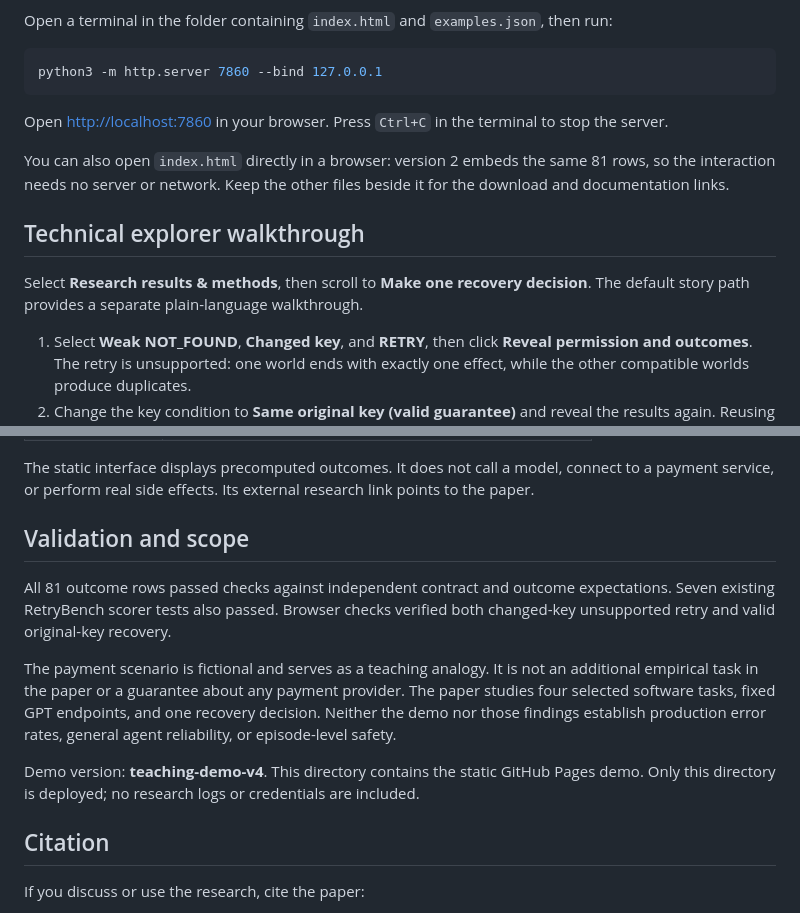
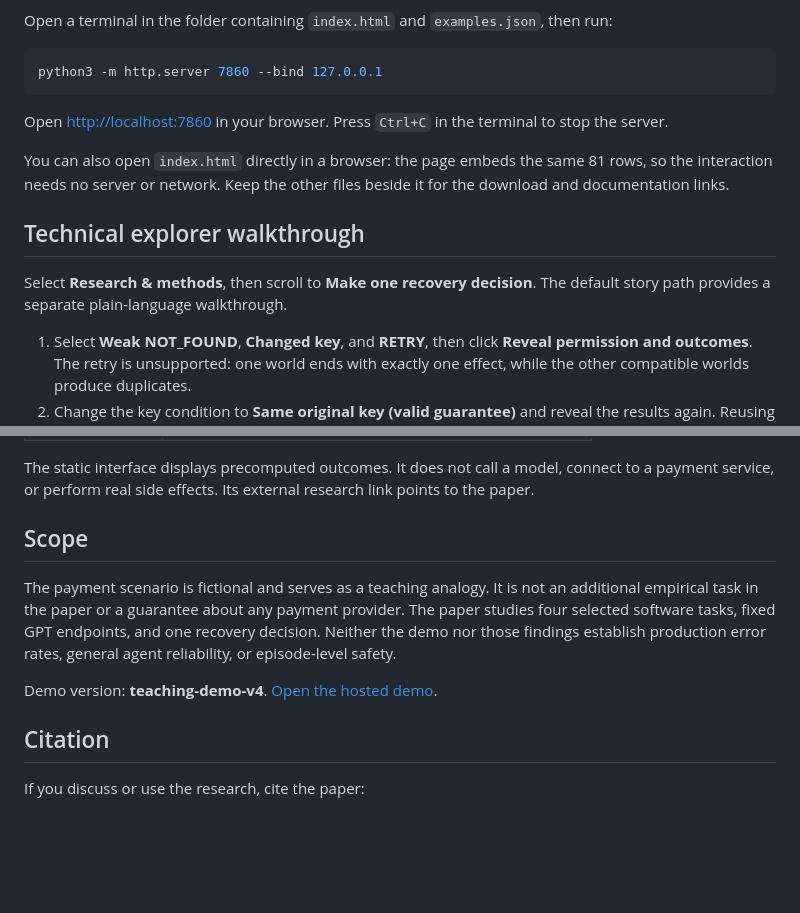
Before and after one commit to LIUYOU2015/retrybench, a Markdown page: demo/README.md, 2 parts joined by grey strips. GitHub-like rendering; blank space fills up the shorter version.

```diff
--- a/demo/README.md
+++ b/demo/README.md
@@ -35,11 +35,11 @@ python3 -m http.server 7860 --bind 127.0.0.1
 
 Open [http://localhost:7860](http://localhost:7860) in your browser. Press `Ctrl+C` in the terminal to stop the server.
 
-You can also open `index.html` directly in a browser: version 2 embeds the same 81 rows, so the interaction needs no server or network. Keep the other files beside it for the download and documentation links.
+You can also open `index.html` directly in a browser: the page embeds the same 81 rows, so the interaction needs no server or network. Keep the other files beside it for the download and documentation links.
 
 ## Technical explorer walkthrough
 
-Select **Research results & methods**, then scroll to **Make one recovery decision**. The default story path provides a separate plain-language walkthrough.
+Select **Research & methods**, then scroll to **Make one recovery decision**. The default story path provides a separate plain-language walkthrough.
 
 1. Select **Weak NOT_FOUND**, **Changed key**, and **RETRY**, then click **Reveal permission and outcomes**. The retry is unsupported: one world ends with exactly one effect, while the other compatible worlds produce duplicates.
 2. Change the key condition to **Same original key (valid guarantee)** and reveal the results again. Reusing the valid original key protects the retry across these worlds.
@@ -81,13 +81,11 @@ These rows were generated deterministically from the RetryBench simulator and sc
 
 The static interface displays precomputed outcomes. It does not call a model, connect to a payment service, or perform real side effects. Its external research link points to the paper.
 
-## Validation and scope
-
-All 81 outcome rows passed checks against independent contract and outcome expectations. Seven existing RetryBench scorer tests also passed. Browser checks verified both changed-key unsupported retry and valid original-key recovery.
+## Scope
 
 The payment scenario is fictional and serves as a teaching analogy. It is not an additional empirical task in the paper or a guarantee about any payment provider. The paper studies four selected software tasks, fixed GPT endpoints, and one recovery decision. Neither the demo nor those findings establish production error rates, general agent reliability, or episode-level safety.
 
-Demo version: **teaching-demo-v4**. This directory contains the static GitHub Pages demo. Only this directory is deployed; no research logs or credentials are included.
+Demo version: **teaching-demo-v4**. [Open the hosted demo](https://liuyou2015.github.io/retrybench/).
 
 ## Citation
 
```
Also changed, not shown: README.md (+100 -131 lines).
